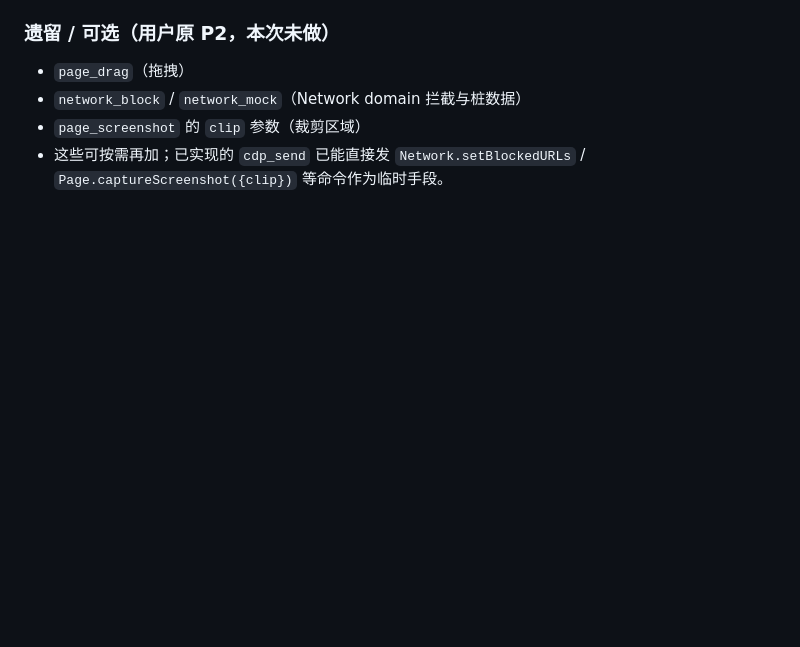
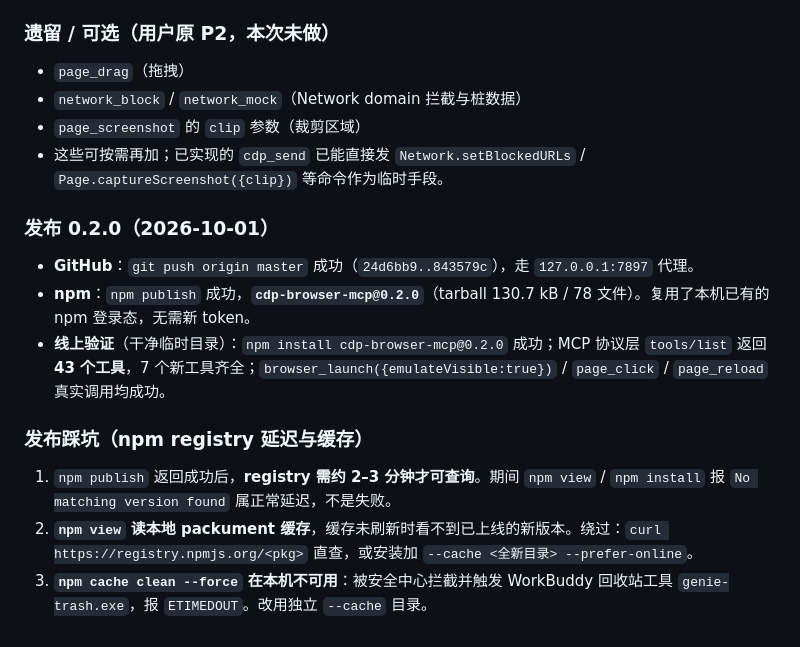
Before and after one commit to David-chinese-wei/cdp-browser-mcp, a Markdown page: PROGRESS.md, the part around one of its changes. Drawn GitHub-style; blank space fills up the shorter version.

Commit message:
docs: record 0.2.0 publish (GitHub + npm) and registry replication/cache pitfalls

```diff
--- a/PROGRESS.md
+++ b/PROGRESS.md
@@ -217,3 +217,15 @@ npm run acceptance:edge  # Edge 专项：有头模式、进程枚举识别 msedg
 - `network_block` / `network_mock`（Network domain 拦截与桩数据）
 - `page_screenshot` 的 `clip` 参数（裁剪区域）
 - 这些可按需再加；已实现的 `cdp_send` 已能直接发 `Network.setBlockedURLs` / `Page.captureScreenshot({clip})` 等命令作为临时手段。
+
+### 发布 0.2.0（2026-10-01）
+
+- **GitHub**：`git push origin master` 成功（`24d6bb9..843579c`），走 `127.0.0.1:7897` 代理。
+- **npm**：`npm publish` 成功，**`cdp-browser-mcp@0.2.0`**（tarball 130.7 kB / 78 文件）。复用了本机已有的 npm 登录态，无需新 token。
+- **线上验证**（干净临时目录）：`npm install cdp-browser-mcp@0.2.0` 成功；MCP 协议层 `tools/list` 返回 **43 个工具**，7 个新工具齐全；`browser_launch({emulateVisible:true})` / `page_click` / `page_reload` 真实调用均成功。
+
+### 发布踩坑（npm registry 延迟与缓存）
+
+1. `npm publish` 返回成功后，**registry 需约 2–3 分钟才可查询**。期间 `npm view` / `npm install` 报 `No matching version found` 属正常延迟，不是失败。
+2. **`npm view` 读本地 packument 缓存**，缓存未刷新时看不到已上线的新版本。绕过：`curl https://registry.npmjs.org/<pkg>` 直查，或安装加 `--cache <全新目录> --prefer-online`。
+3. **`npm cache clean --force` 在本机不可用**：被安全中心拦截并触发 WorkBuddy 回收站工具 `genie-trash.exe`，报 `ETIMEDOUT`。改用独立 `--cache` 目录。
```
Also changed, not shown: other parts of PROGRESS.md (+1 -1 lines).
